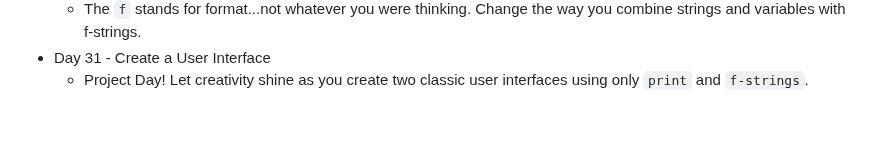
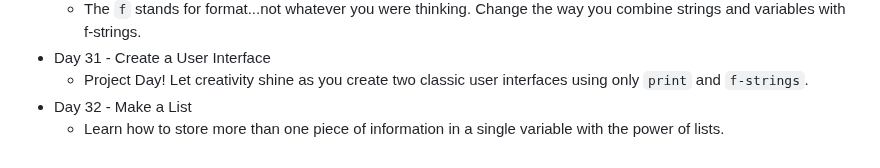
Before and after one commit to DavidCalebChaparroOrozco/replit100daysofcode, a Markdown page: README.md, the part around the change. GitHub-like rendering; blank space fills up the shorter version.

```diff
--- a/README.md
+++ b/README.md
@@ -61,3 +61,5 @@
 	* The `f` stands for format...not whatever you were thinking. Change the way you combine strings and variables with f-strings.
 * Day 31 - Create a User Interface
 	* Project Day! Let creativity shine as you create two classic user interfaces using only `print` and `f-strings`.
+* Day 32 - Make a List
+	* Learn how to store more than one piece of information in a single variable with the power of lists.
```
